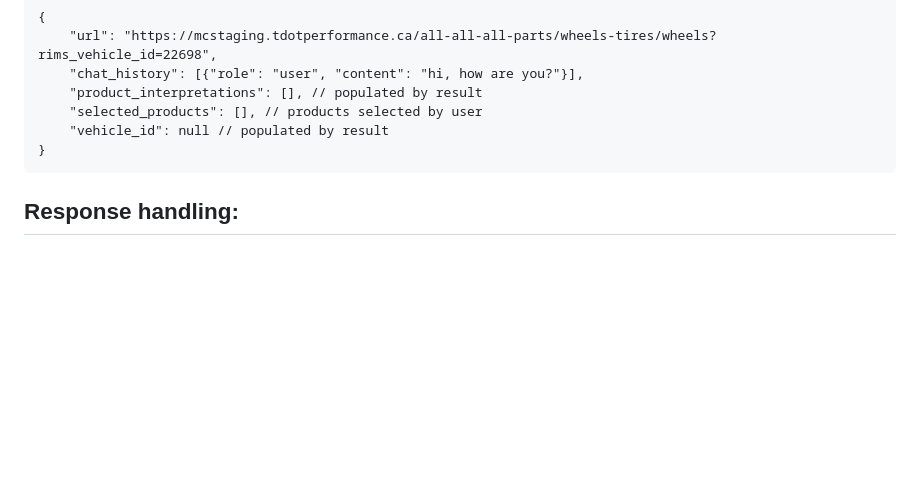
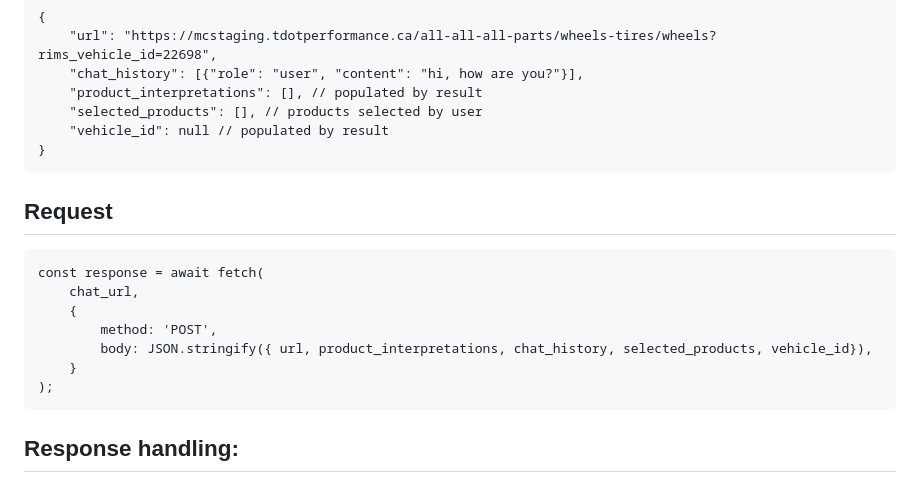
Before and after one commit to kael558/TDotFrontEnd, a Markdown page: README.md, the part around the change. Rendered like a GitHub page; blank space fills up the shorter version.

````diff
--- a/README.md
+++ b/README.md
@@ -48,6 +48,17 @@ The logic is as follows:
 }
 ```
 
+## Request
+```
+const response = await fetch(
+    chat_url,
+    {
+        method: 'POST',
+        body: JSON.stringify({ url, product_interpretations, chat_history, selected_products, vehicle_id}),
+    }
+);
+```
+
 ## Response handling:
 Basic flow to handle response from endpoint.
 ```
````
